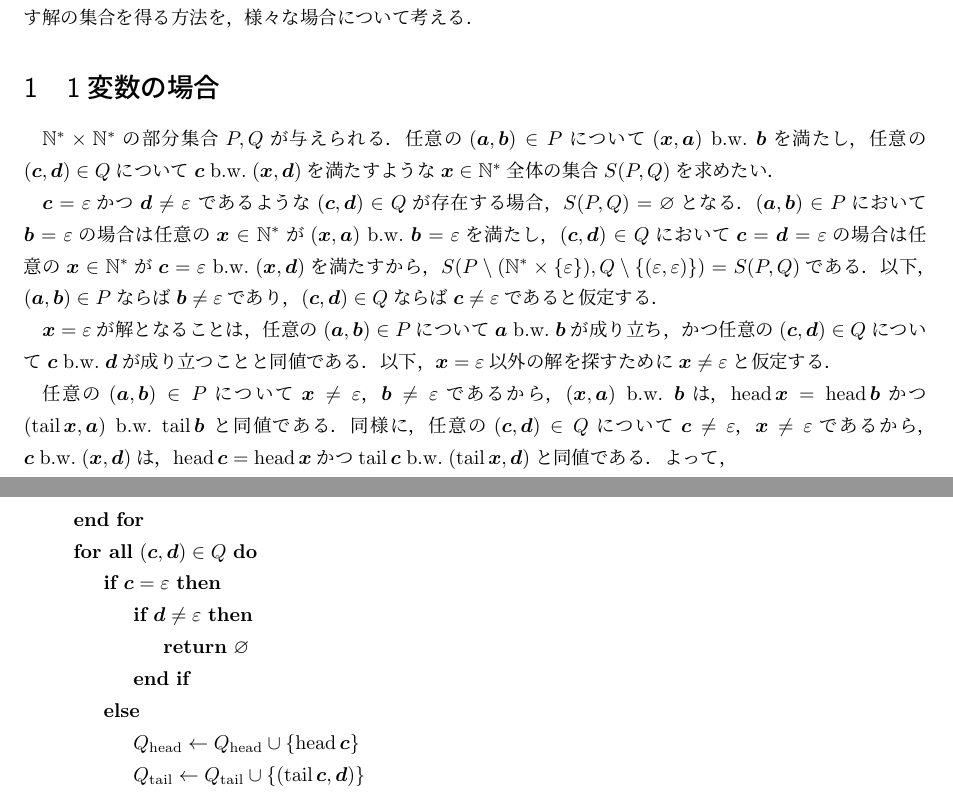
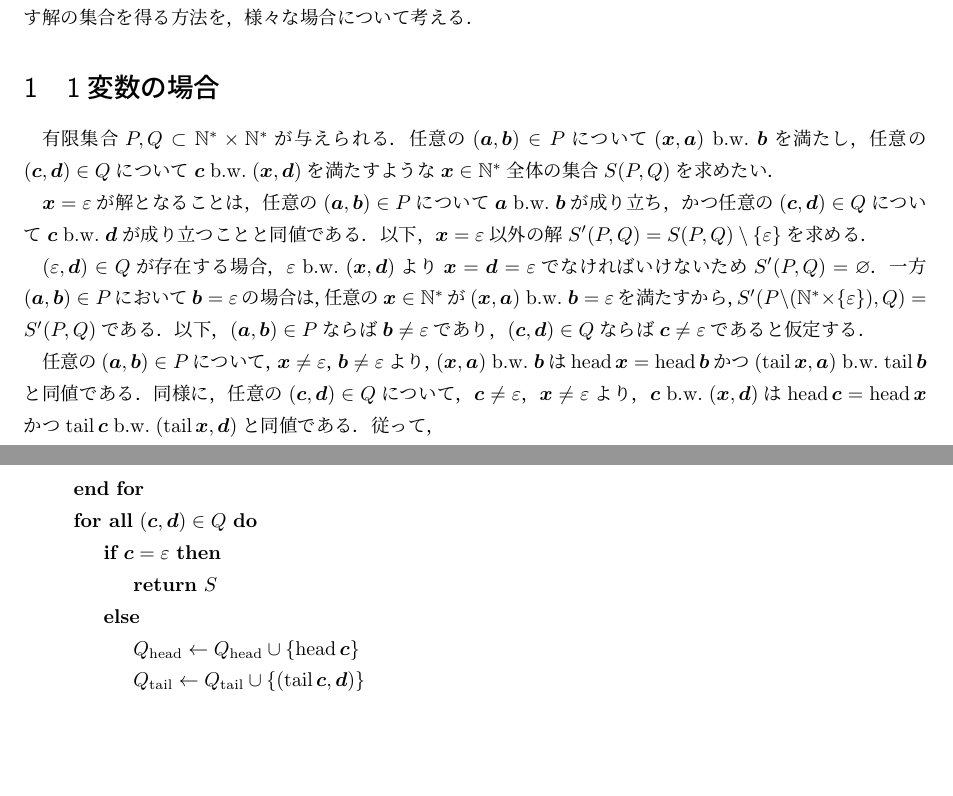
Before and after one commit to fiveseven-lambda/bweq, a LaTeX document (one-variable/note/note.tex): two parts of pages 1 and 2 of 2, joined at a grey line, cut so that both start at the same text, the shorter picture padded with empty space. The pictures show the PDF file one-variable/note/note.pdf that the author committed with the source.

Commit message:
ミス修正

```diff
--- a/one-variable/note/note.tex
+++ b/one-variable/note/note.tex
@@ -60,21 +60,24 @@ $\NN$を非負整数の集合とする．
 このように，変数を含み「$(式) \bw (式)$」という形で表される式がいくつか与えられたとき，
 それらを満たす解の集合を得る方法を，様々な場合について考える．
 \section{1変数の場合}
-$\NN^* \times \NN^*$の部分集合$P, Q$が与えられる．
+有限集合$P, Q \subset \NN^* \times \NN^*$が与えられる．
 任意の$(\boldsymbol{a}, \boldsymbol{b}) \in P$について$(\boldsymbol{x}, \boldsymbol{a}) \bw \boldsymbol{b}$を満たし，
 任意の$(\boldsymbol{c}, \boldsymbol{d}) \in Q$について$\boldsymbol{c} \bw (\boldsymbol{x}, \boldsymbol{d})$を満たすような
 $\boldsymbol{x} \in \NN^*$全体の集合$S(P, Q)$を求めたい．
 
-$\boldsymbol{c} = \varepsilon$かつ$\boldsymbol{d} \ne \varepsilon$
-であるような$(\boldsymbol{c}, \boldsymbol{d}) \in Q$が存在する場合，
-$S(P, Q) = \varnothing$となる．
-$(\boldsymbol{a}, \boldsymbol{b}) \in P$において
-$\boldsymbol{b} = \varepsilon$の場合は
-任意の$\boldsymbol{x} \in \NN^*$が$(\boldsymbol{x}, \boldsymbol{a}) \bw \boldsymbol{b} = \varepsilon$を満たし，
-$(\boldsymbol{c}, \boldsymbol{d}) \in Q$において
-$\boldsymbol{c} = \boldsymbol{d} = \varepsilon$の場合は
-任意の$\boldsymbol{x} \in \NN^*$が$\boldsymbol{c} = \varepsilon \bw (\boldsymbol{x}, \boldsymbol{d})$を満たすから，
-$S(P \setminus (\NN^* \times \{\varepsilon\}), Q \setminus \{(\varepsilon, \varepsilon)\}) = S(P, Q)$である．
+$\boldsymbol{x} = \varepsilon$が解となることは，
+任意の$(\boldsymbol{a}, \boldsymbol{b}) \in P$について$\boldsymbol{a} \bw \boldsymbol{b}$が成り立ち，
+かつ任意の$(\boldsymbol{c}, \boldsymbol{d}) \in Q$について$\boldsymbol{c} \bw \boldsymbol{d}$が成り立つことと同値である．
+以下，$\boldsymbol{x} = \varepsilon$以外の解$S'(P, Q) = S(P, Q) \setminus \{\varepsilon\}$を求める．
+
+$(\varepsilon, \boldsymbol{d}) \in Q$が存在する場合，
+$\varepsilon \bw (\boldsymbol{x}, \boldsymbol{d})$より
+$\boldsymbol{x} = \boldsymbol{d} = \varepsilon$でなければいけないため
+$S'(P, Q) = \varnothing$．
+一方$(\boldsymbol{a}, \boldsymbol{b}) \in P$において
+$\boldsymbol{b} = \varepsilon$の場合は，
+任意の$\boldsymbol{x} \in \NN^*$が$(\boldsymbol{x}, \boldsymbol{a}) \bw \boldsymbol{b} = \varepsilon$を満たすから，
+$S'(P \setminus (\NN^* \times \{ \varepsilon \}), Q) = S'(P, Q)$である．
 以下，$(\boldsymbol{a}, \boldsymbol{b}) \in P$ならば$\boldsymbol{b} \ne \varepsilon$であり，
 $(\boldsymbol{c}, \boldsymbol{d}) \in Q$ならば$\boldsymbol{c} \ne \varepsilon$であると仮定する．
 
@@ -84,17 +84,15 @@ $\boldsymbol{x} = \varepsilon$が解となることは，
-以下，$\boldsymbol{x} = \varepsilon$以外の解を探すために$\boldsymbol{x} \ne \varepsilon$と仮定する．
-
-任意の$(\boldsymbol{a}, \boldsymbol{b}) \in P$について
-$\boldsymbol{x} \ne \varepsilon$，$\boldsymbol{b} \ne \varepsilon$であるから，
-$(\boldsymbol{x}, \boldsymbol{a}) \bw \boldsymbol{b}$は，
+任意の$(\boldsymbol{a}, \boldsymbol{b}) \in P$について，
+$\boldsymbol{x} \ne \varepsilon$，$\boldsymbol{b} \ne \varepsilon$より，
+$(\boldsymbol{x}, \boldsymbol{a}) \bw \boldsymbol{b}$は
 $\head \boldsymbol{x} = \head \boldsymbol{b}$かつ
 $(\tail \boldsymbol{x}, \boldsymbol{a}) \bw \tail \boldsymbol{b}$
 と同値である．
-同様に，任意の$(\boldsymbol{c}, \boldsymbol{d}) \in Q$について
-$\boldsymbol{c} \ne \varepsilon$，$\boldsymbol{x} \ne \varepsilon$であるから，
-$\boldsymbol{c} \bw (\boldsymbol{x}, \boldsymbol{d})$は，
+同様に，任意の$(\boldsymbol{c}, \boldsymbol{d}) \in Q$について，
+$\boldsymbol{c} \ne \varepsilon$，$\boldsymbol{x} \ne \varepsilon$より，
+$\boldsymbol{c} \bw (\boldsymbol{x}, \boldsymbol{d})$は
 $\head \boldsymbol{c} = \head \boldsymbol{x}$かつ
 $\tail\boldsymbol{c} \bw (\tail\boldsymbol{x}, \boldsymbol{d})$と同値である．
-よって，
+従って，
 \begin{itemize}
   \item $P_\text{head} = \{\head \boldsymbol{b} \mid (\boldsymbol{a}, \boldsymbol{b}) \in P\}$
   \item $P_\text{tail} = \{(\boldsymbol{a}, \tail \boldsymbol{b}) \mid (\boldsymbol{a}, \boldsymbol{b}) \in P\}$
@@ -109,3 +107,4 @@ $\boldsymbol{x} \in S(P, Q)$が成り立つ．
 関数\textsc{SolveSingleVariable}のアルゴリズムは以下のようになる．
 \begin{algorithmic}
   \Function{SolveSingleVariable}{$P$, $Q$}
+    \State $S \gets \varnothing$
@@ -112,3 +115,5 @@ $\boldsymbol{x} \in S(P, Q)$が成り立つ．
+      \State $S \gets \{ \varepsilon \}$
+    \EndIf
     \State $P_\text{head}, P_\text{tail}, Q_\text{head}, Q_\text{tail} \gets \varnothing$
     \ForAll{$(\boldsymbol{a}, \boldsymbol{b}) \in P$}
       \If{$\boldsymbol{b} \ne \varepsilon$}
@@ -129,13 +132,6 @@ $\boldsymbol{x} \in S(P, Q)$が成り立つ．
     \If{$P_\text{head} = Q_\text{head} = \varnothing$}
       \State \Return $\NN^*$
     \EndIf
-    \State $S \gets \varnothing$
-    \If{
-      $\boldsymbol{a} \bw \boldsymbol{b}$ for all $(\boldsymbol{a}, \boldsymbol{b}) \in P$
-      \textbf{and} $\boldsymbol{c} \bw \boldsymbol{d}$ for all $(\boldsymbol{c}, \boldsymbol{d}) \in Q$
-    }
-      \State $S \gets \{ \varepsilon \}$
-    \EndIf
     \If{$P_\text{head} \cup Q_\text{head} = \{x_1\}$ for some $x_1 \in \NN^*$}
       \State $S \gets S \cup \{ (x_1, \boldsymbol{x}') \mid \boldsymbol{x}' \in \Call{SolveSingleVariable}{P_\text{tail}, Q_\text{tail}} \}$
     \EndIf
```
Also changed, not shown: one-variable/note/note.pdf, one-variable/note/note.tex (13 more changed lines), 1 other file.
